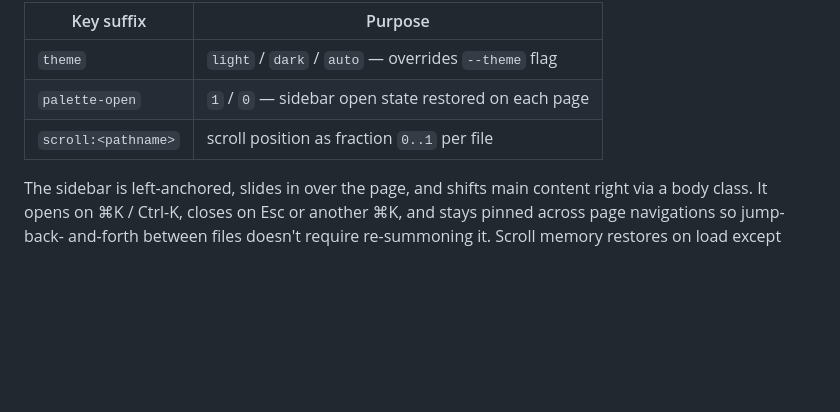
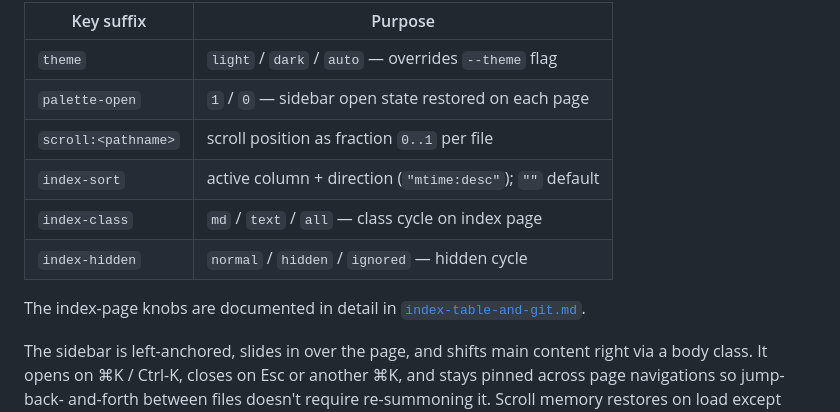
Before and after one commit to mcint/glow-web, a Markdown page: specs/spec.md, the part around the change. Rendered like a GitHub page; blank space fills up the shorter version.

```diff
--- a/specs/spec.md
+++ b/specs/spec.md
@@ -136,6 +136,12 @@ root, so two glow-web instances on the same browser origin (same
 | `theme`                  | `light` / `dark` / `auto` — overrides `--theme` flag |
 | `palette-open`           | `1` / `0` — sidebar open state restored on each page |
 | `scroll:<pathname>`      | scroll position as fraction `0..1` per file          |
+| `index-sort`             | active column + direction (`"mtime:desc"`); `""` default |
+| `index-class`            | `md` / `text` / `all` — class cycle on index page    |
+| `index-hidden`           | `normal` / `hidden` / `ignored` — hidden cycle       |
+
+The index-page knobs are documented in detail in
+[`index-table-and-git.md`](index-table-and-git.md).
 
 The sidebar is left-anchored, slides in over the page, and shifts main
 content right via a body class. It opens on ⌘K / Ctrl-K, closes on Esc
```
Also changed, not shown: specs/index-table-and-git.md (added, +163 -0 lines).
